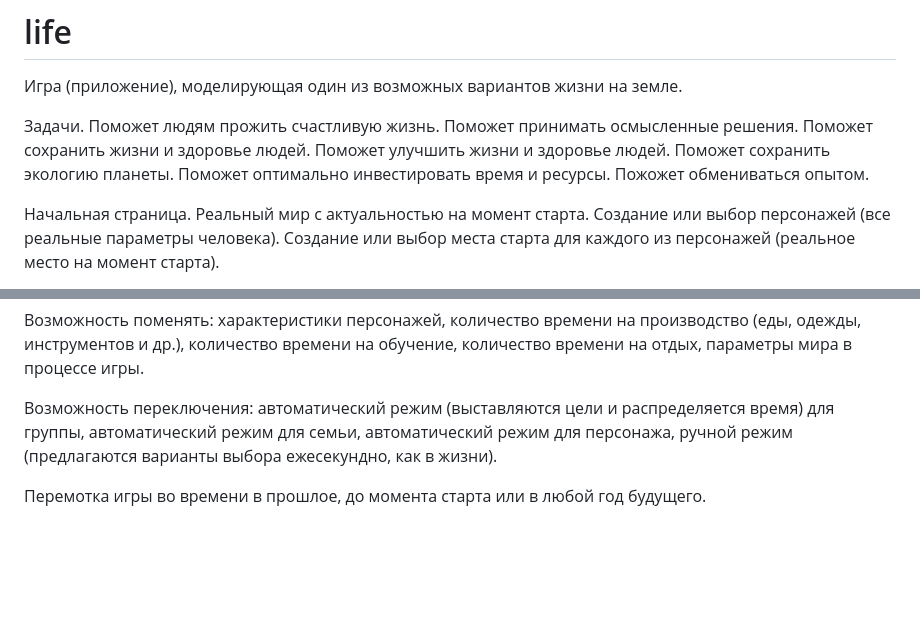
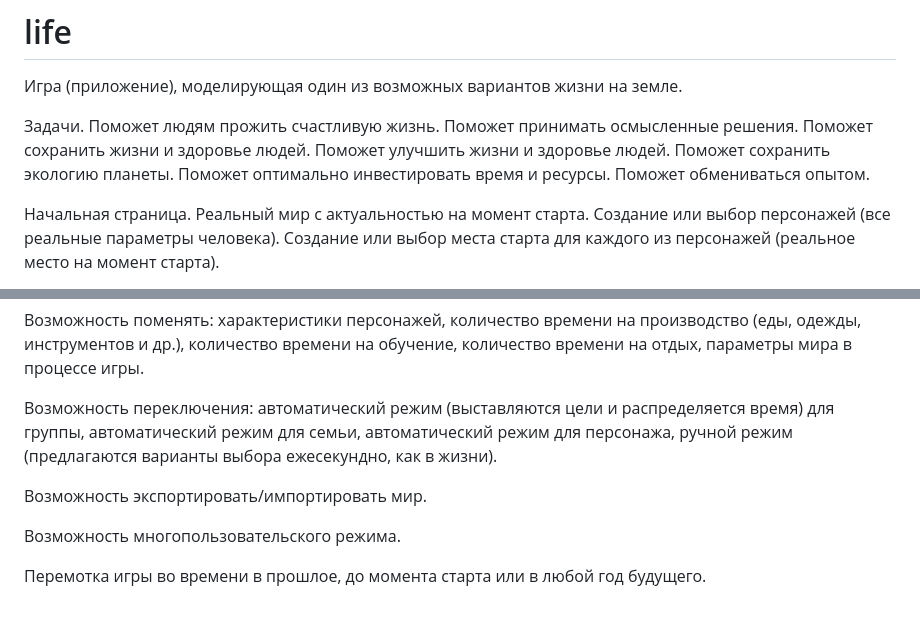
Before and after one commit to SergeyShashin/life, a Markdown page: README.md, 2 parts joined by grey strips. Drawn GitHub-style; blank space fills up the shorter version.

Commit message:
Life updated.

```diff
--- a/README.md
+++ b/README.md
@@ -8,7 +8,7 @@
 Поможет улучшить жизни и здоровье людей.
 Поможет сохранить экологию планеты.
 Поможет оптимально инвестировать время и ресурсы.
-Пожожет обмениваться опытом.
+Поможет обмениваться опытом.
 
 Начальная страница.
 Реальный мир с актуальностью на момент старта.
@@ -31,4 +31,8 @@
 
 Возможность переключения: автоматический режим (выставляются цели и распределяется время) для группы, автоматический режим для семьи, автоматический режим для персонажа, ручной режим (предлагаются варианты выбора ежесекундно, как в жизни).
 
+Возможность экспортировать/импортировать мир.
+
+Возможность многопользовательского режима.
+
 Перемотка игры во времени в прошлое, до момента старта или в любой год будущего.
```
